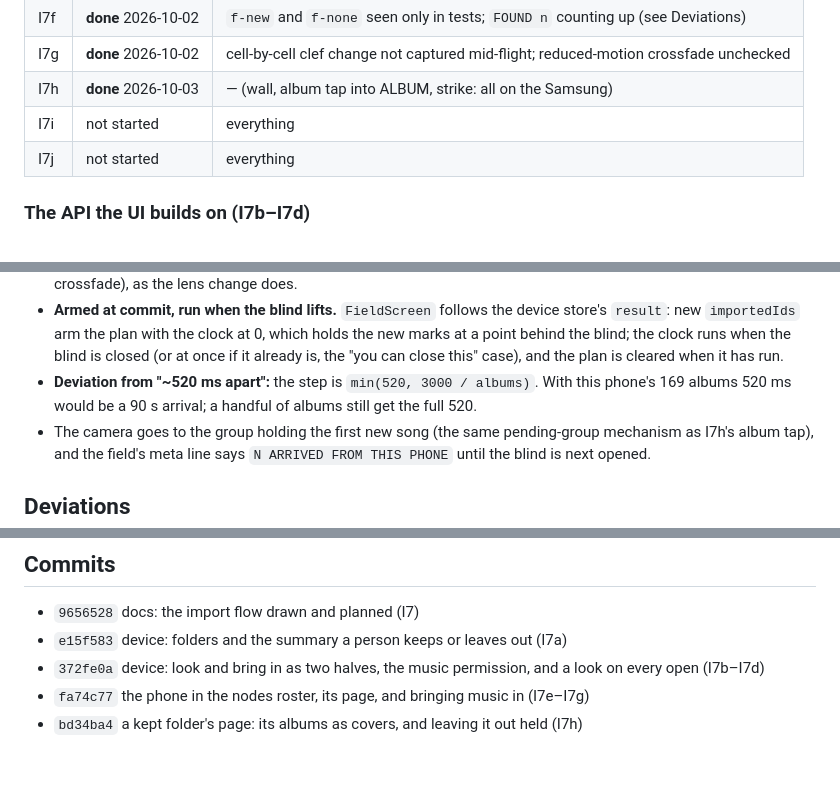
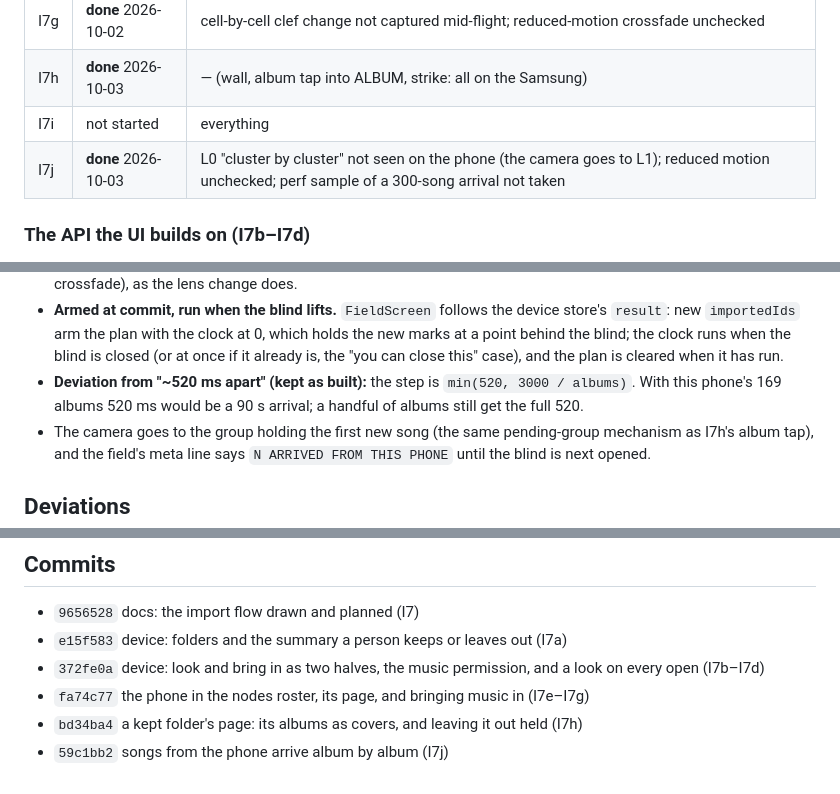
Before and after one commit to ckadirt/Cantor, a Markdown page: docs/import/flow-log.md, 3 parts joined by grey strips. GitHub-like rendering.

```diff
--- a/docs/import/flow-log.md
+++ b/docs/import/flow-log.md
@@ -60,7 +63,7 @@ Before the first line of UI, read:
 | I7g | **done** 2026-10-02 | cell-by-cell clef change not captured mid-flight; reduced-motion crossfade unchecked |
 | I7h | **done** 2026-10-03 | — (wall, album tap into ALBUM, strike: all on the Samsung) |
 | I7i | not started | everything |
-| I7j | not started | everything |
+| I7j | **done** 2026-10-03 | L0 "cluster by cluster" not seen on the phone (the camera goes to L1); reduced motion unchecked; perf sample of a 300-song arrival not taken |
 
 ### The API the UI builds on (I7b–I7d)
 
@@ -121,8 +145,8 @@ is long over. The smallest thing that does the drawing:
   0, which holds the new marks at a point behind the blind; the clock runs
   when the blind is closed (or at once if it already is, the "you can close
   this" case), and the plan is cleared when it has run.
-- **Deviation from "~520 ms apart":** the step is `min(520, 3000 /
-  albums)`. With this phone's 169 albums 520 ms would be a 90 s arrival; a
+- **Deviation from "~520 ms apart" (kept as built):** the step is `min(520,
+  3000 / albums)`. With this phone's 169 albums 520 ms would be a 90 s arrival; a
   handful of albums still get the full 520.
 - The camera goes to the group holding the first new song (the same
   pending-group mechanism as I7h's album tap), and the field's meta line says
@@ -334,3 +374,4 @@ by `playwright-core` from `~/.hermes/hermes-agent/node_modules`):
   (I7e–I7g)
 - `bd34ba4` a kept folder's page: its albums as covers, and leaving it out
   held (I7h)
+- `59c1bb2` songs from the phone arrive album by album (I7j)
```
Also changed, not shown: other parts of docs/import/flow-log.md (+45 -5 lines), docs/import/flow-plan.md (+4 -4 lines).
